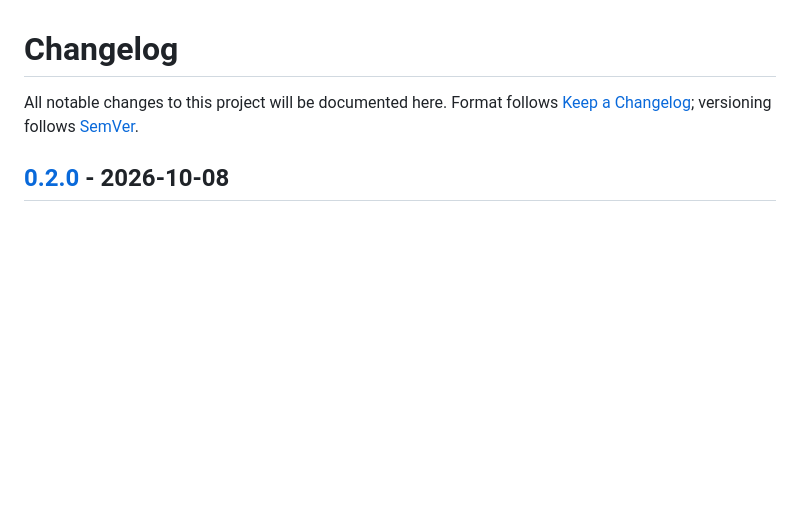
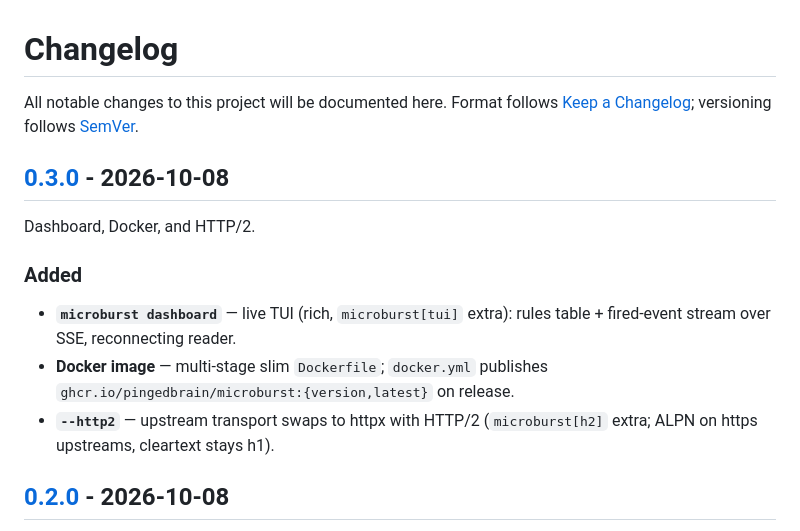
Before and after one commit to pingedbrain/microburst, a Markdown page: CHANGELOG.md, the part around one of its changes. Drawn GitHub-style; blank space fills up the shorter version.

Commit message:
CHANGELOG: v0.3.0

```diff
--- a/CHANGELOG.md
+++ b/CHANGELOG.md
@@ -3,6 +3,19 @@
 All notable changes to this project will be documented here. Format follows
 [Keep a Changelog](https://keepachangelog.com/en/1.1.0/); versioning follows
 [SemVer](https://semver.org/).
+
+## [0.3.0] - 2026-10-08
+
+Dashboard, Docker, and HTTP/2.
+
+### Added
+
+- **`microburst dashboard`** — live TUI (rich, `microburst[tui]` extra):
+  rules table + fired-event stream over SSE, reconnecting reader.
+- **Docker image** — multi-stage slim `Dockerfile`; `docker.yml` publishes
+  `ghcr.io/pingedbrain/microburst:{version,latest}` on release.
+- **`--http2`** — upstream transport swaps to httpx with HTTP/2
+  (`microburst[h2]` extra; ALPN on https upstreams, cleartext stays h1).
 
 ## [0.2.0] - 2026-10-08
 
```
Also changed, not shown: other parts of CHANGELOG.md (+1 -0 lines).
